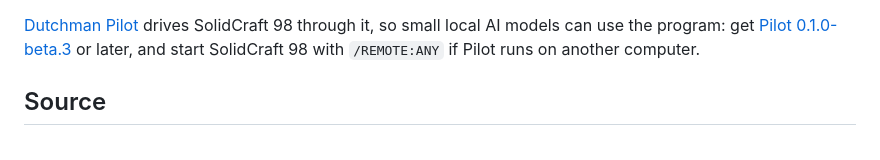
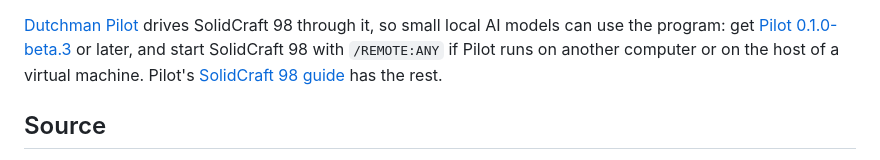
Before and after one commit to raykholo/solidcraft98, a Markdown page: README.md, the part around the change. Rendered like a GitHub page.

Commit message:
README: link Pilot's SolidCraft 98 guide

```diff
--- a/README.md
+++ b/README.md
@@ -322,7 +322,9 @@ The Linux and Pi edition takes the same commands on standard input with
 [Dutchman Pilot](https://github.com/dutchman-cad/pilot) drives SolidCraft 98
 through it, so small local AI models can use the program: get
 [Pilot 0.1.0-beta.3](https://github.com/dutchman-cad/pilot/releases/tag/v0.1.0-beta.3) or later, and start SolidCraft 98 with
-`/REMOTE:ANY` if Pilot runs on another computer.
+`/REMOTE:ANY` if Pilot runs on another computer or on the host of a virtual
+machine. Pilot's [SolidCraft 98 guide](https://github.com/dutchman-cad/pilot/blob/main/docs/solidcraft98.md)
+has the rest.
 
 ## Source
 
```
